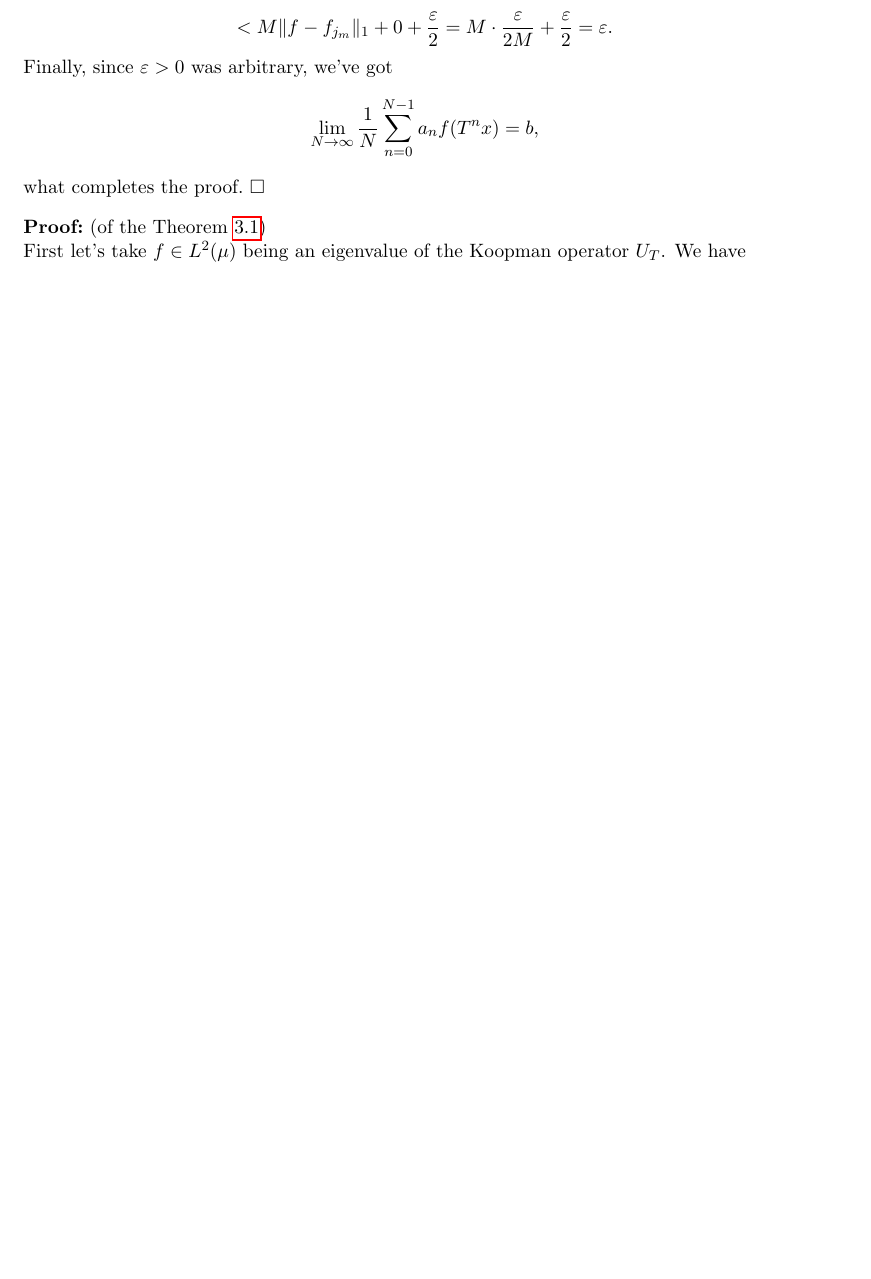
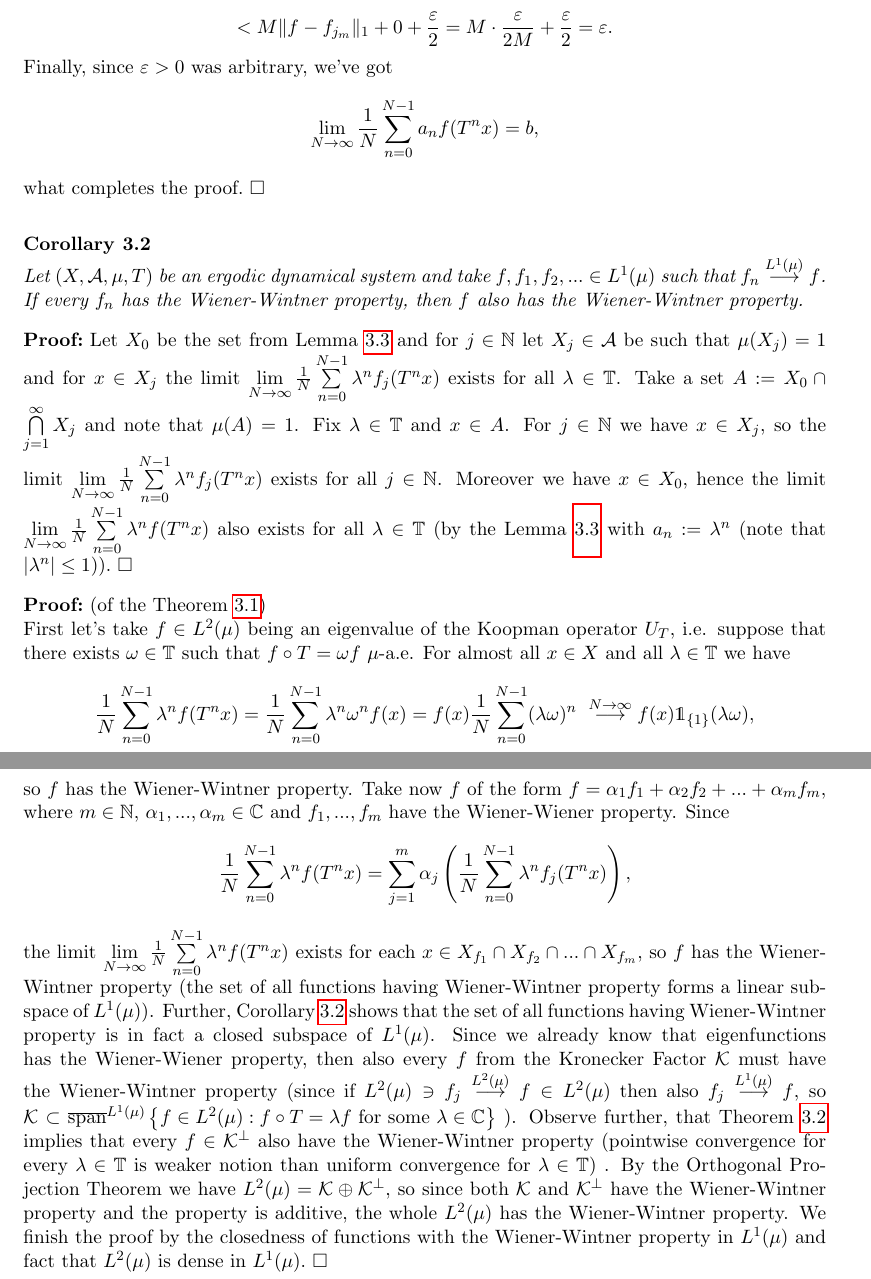
Before and after one commit to singeromen/wiener-wintner, a LaTeX thesis (praca.tex): part of page 25 of 31 before the commit and two parts of pages 25 and 26 of 31 after it, the two joined at a grey line, cut so that both start at the same text, the shorter picture padded with empty space. The pictures show the PDF file praca.pdf that the author committed with the source; the source files are stored in an older character set and shown here as Unicode.

Commit message:
Classic WW - proof

```diff
--- a/praca.tex
+++ b/praca.tex
@@ -497,3 +500,7 @@
+\[ \lim \limits_{N \rightarrow \infty} \frac{1}{N} \sum \limits_{n=0}^{N-1} \lambda^n f(T^n x) \]
+exists for all $\lambda \in \mathbb{T}$.
+\end{df}
+Using the notion of Wiener-Wintner property, the Theorem \ref{t:ww} can be restated as follows:\textit{ if $(X, \mathcal{A}, \mu, T)$ is a ergodic dynamical system, then every $f \in L^1(\mu)$ has a Wiener-Wintner property.}
 
 \begin{rem}
 Note that for a fixed $\lambda \in \mathbb{T}$ it is easy to achieve a.e. converengce in \eqref{ww}. Take a product system $(X \times \mathbb{T}, \mathcal{A} \otimes \mathcal{B}(\mathbb{T}), \mu \otimes m, T \times R_{\lambda})$ and observe that it is measure preserving since both $(X, \mathcal{A}, \mu, T)$ and $(\mathbb{T}, \mathcal{B}(\mathbb{T}), m, R_{\lambda})$ are measure preserving. Define a function $g:X \times \mathbb{T} \rightarrow \mathbb{C}$ by $g(x, \omega)=\omega f(x)$. We have $g \in \mathscr{L}^1(\mu \otimes m)$ since, by Fubini's Theorem,
@@ -510,6 +517,6 @@
 \section{Bourgain's uniform Wiener-Wintner theorem}
 In order to state the theorem, we need to introduce the notion of Kronecker factor.
 
-\begin{df}[Kronecker factor]$\\$
+\begin{df}[Kronecker factor, {\cite[def. 2.5]{assani}}]$\\$
 Let $(X, \mathcal{A}, \mu, T)$ be a measure preserving system and let $U_T : L^2(\mu) \rightarrow L^2(\mu)$ be its Koopman operator on $L^2(\mu)$. \textbf{Kronecker factor} $\mathcal{K} \subset L^2(\mu)$ is a closure (in $L^2(\mu)$) of a linear subspace spanned by eigenfunctions of $U_T$, i.e.
 \[\mathcal{K} := \overline{\text{span}} \left\{ f \in L^2(\mu): f \circ T = \lambda f \text{ for some }\lambda \in \mathbb{C} \right\}.\]
@@ -519,6 +527,7 @@
 Let $(X, \mathcal{A}, \mu, T)$ be an ergodic dynamical system and $f \in \mathcal{K}^{\bot}$. Then for $\mu$ a.e. $x \in X$ we have
 \[ \lim \limits_{N \rightarrow \infty}\  \sup \limits_{\lambda \in \mathbb{T}}\ \left| \frac{1}{N} \sum \limits_{n=0}^{N-1} \lambda^n f(T^n x) \right| = 0. \]
 \end{thm}
+
 \noindent For the proof of this theorem we'll need two following lemma's:
 \begin{lem}[{\cite[prop. 2.2]{assani}}]\label{l:kronecker_spectral}
 Let $(X, \mathcal{A}, \mu, T)$ be a measure preserving dynamical system. A function $f \in L^2(\mu)$ belongs to $\mathcal{K}^{\bot}$ if and only if its spectral measure $\sigma_f$ is continous.
@@ -623,6 +630,7 @@
+\begin{lem}[{\cite[lemma 21.7]{eisner}}]\label{l:eisner}
+Let $(X, \mathcal{A}, \mu, T)$ be an ergodic dynamical system and take $f, f_1, f_2, ... \in L^1(\mu)$ such that $f_n \stackrel{L^1(\mu)}{\longrightarrow} f$. There exists a set $X_0 \in \mathcal{A}$ of full measure, such that for $x \in X_0$ the following property holds: if $(a_n)_{n \in \mathbb{N}_0}$ is a bounded sequence in $\mathbb{C}$ and the limit
 \[\lim \limits_{N \rightarrow \infty} \frac{1}{N} \sum \limits_{n=0}^{N-1} a_n f_j (T^n x) \]
-exists $\mu$ a.e.. Then also the limit
-\[ \lim \limits_{N \rightarrow \infty} \frac{1}{N} \sum \limits_{n=0}^{N-1} a_n f (T^n x)\]
-exists $\mu$ a.e..
+exists for every $j \in \mathbb{N}$, then also exists the limit
+\[ \lim \limits_{N \rightarrow \infty} \frac{1}{N} \sum \limits_{n=0}^{N-1} a_n f (T^n x).\]
 \end{lem}
 \begin{pf}
@@ -639,10 +647,18 @@
 \[ \lim \limits_{N \rightarrow \infty} \frac{1}{N} \sum \limits_{n=0}^{N-1} a_n f (T^n x) = b, \]
 what completes the proof.\ $\square$
 \end{pf}
+
+\begin{cor}\label{c:wwprop-limit} Let $(X, \mathcal{A}, \mu, T)$ be an ergodic dynamical system and take $f, f_1, f_2, ... \in L^1(\mu)$ such that $f_n \stackrel{L^1(\mu)}{\longrightarrow} f$. If every $f_n$ has the Wiener-Wintner property, then $f$ also has the Wiener-Wintner property.
+\end{cor}
+\begin{pf} Let $X_0$ be the set from Lemma \ref{l:eisner} and for $j \in \mathbb{N}$ let $X_j \in \mathcal{A}$ be such that $\mu(X_j)=1$ and for $x \in X_j$ the limit $\lim \limits_{N \rightarrow \infty} \frac{1}{N} \sum \limits_{n=0}^{N-1} \lambda^n f_j(T^n x)$ exists for all $\lambda \in \mathbb{T}$. Take a set $A:=X_0 \cap \bigcap \limits_{j=1}^{\infty} X_j$ and note that $\mu(A)=1$. Fix $\lambda \in \mathbb{T}$ and $x \in A$. For $j \in \mathbb{N}$ we have $x \in X_j$, so the limit $\lim \limits_{N \rightarrow \infty} \frac{1}{N} \sum \limits_{n=0}^{N-1} \lambda^n f_j(T^n x)$ exists for all $j \in \mathbb{N}$. Moreover we have $x \in X_0$, hence the limit $\lim \limits_{N \rightarrow \infty} \frac{1}{N} \sum \limits_{n=0}^{N-1} \lambda^n f(T^n x)$ also exists for all $\lambda \in \mathbb{T}$ (by the Lemma \ref{l:eisner} with $a_n:=\lambda^n$ (note that $|\lambda^n| \leq 1$)).\ $\square$
+\end{pf}
 \begin{pf}(of the Theorem \ref{t:ww})\\
-First let's take $f \in L^2(\mu)$ being an eigenvalue of the Koopman operator $U_T$. We have
+First let's take $f \in L^2(\mu)$ being an eigenvalue of the Koopman operator $U_T$, i.e. suppose that there exists $\omega \in \mathbb{T}$ such that $f \circ T = \omega f\ \mu$-a.e. For almost all $x \in X$ and all $\lambda \in \mathbb{T}$ we have
+\[ \frac{1}{N} \sum \limits_{n=0}^{N-1} \lambda^n f(T^n x) = \frac{1}{N} \sum \limits_{n=0}^{N-1} \lambda^n \omega^n f(x) = f(x) \frac{1}{N} \sum \limits_{n=0}^{N-1} (\lambda\omega)^n\ \overset{N \rightarrow \infty}{\longrightarrow} f(x) \mathds{1}_{\{1\}} (\lambda\omega), \]
+so $f$ has the Wiener-Wintner property. Take now $f$ of the form $f = \alpha_1 f_1 + \alpha_2 f_2 + ... + \alpha_m f_m,$ where $m \in \mathbb{N}$, $\alpha_1, ..., \alpha_m \in \mathbb{C}$ and $f_1, ..., f_m$ have the Wiener-Wiener property.  Since
+\[ \frac{1}{N} \sum \limits_{n=0}^{N-1} \lambda^n f(T^n x) = \sum \limits_{j=1}^m \alpha_j \left( \frac{1}{N} \sum \limits_{n=0}^{N-1} \lambda^n f_j(T^n x) \right), \]
+the limit $\lim \limits_{N \rightarrow \infty} \frac{1}{N} \sum \limits_{n=0}^{N-1} \lambda^n f(T^n x) $ exists for each $x \in X_{f_1} \cap X_{f_2} \cap ... \cap X_{f_m}$, so $f$ has the Wiener-Wintner property (the set of all functions having Wiener-Wintner property forms a linear subspace of $L^1(\mu)$). Further, Corollary \ref{c:wwprop-limit} shows that the set of all functions having Wiener-Wintner property is in fact a closed subspace of $L^1(\mu)$. Since we already know that eigenfunctions has the Wiener-Wiener property, then also every $f$ from the Kronecker Factor $\mathcal{K}$ must have the Wiener-Wintner property (since if $L^2(\mu) \ni f_j \overset{L^2(\mu)}{\longrightarrow} f \in L^2(\mu)$ then also $ f_j \overset{L^1(\mu)}{\longrightarrow} f$, so $\mathcal{K} \subset \overline{\text{span}}^{L^1(\mu)} \left\{ f \in L^2(\mu): f \circ T = \lambda f \text{ for some }\lambda \in \mathbb{C} \right\}$ ). Observe further, that Theorem \ref{t:bourgain} implies that every $f \in \mathcal{K}^{\bot}$ also have the Wiener-Wintner property (pointwise convergence for every $\lambda \in \mathbb{T}$ is weaker notion than uniform convergence for $\lambda \in \mathbb{T}$) . By the Orthogonal Projection Theorem we have $L^2(\mu) = \mathcal{K} \oplus \mathcal{K}^{\bot}$, so since both $\mathcal{K}$ and $\mathcal{K}^{\bot}$ have the Wiener-Wintner property and the property is additive, the whole $L^2(\mu)$ has the Wiener-Wintner property. We finish the proof by the closedness of functions with the Wiener-Wintner property in $L^1(\mu)$ and fact that $L^2(\mu)$ is dense in $L^1(\mu).\ \square$
 \end{pf}
-
 
 
 
```
Also changed, not shown: praca.pdf, praca.tex (10 more changed lines), 3 other files.
